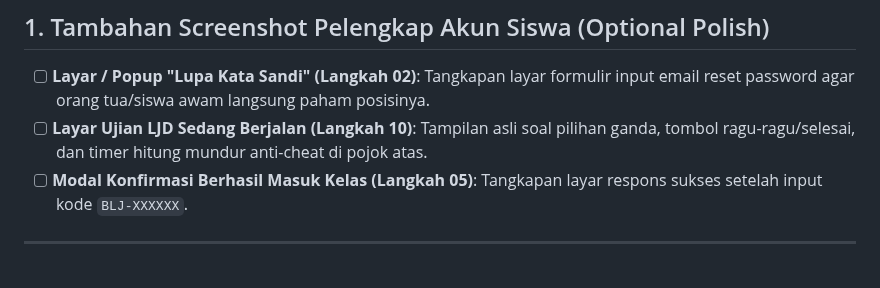
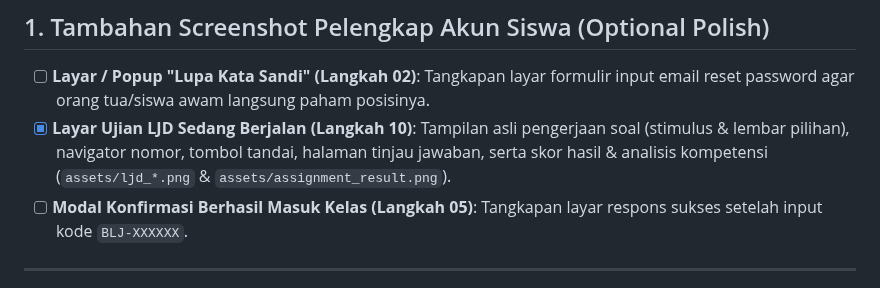
Before and after one commit to errorcript/belajarplus-tutorial, a Markdown page: TODO_NEXT.md, the part around the change. Drawn GitHub-style.

Commit message:
feat: lengkapi alur pengerjaan tugas dan ujian LJD siswa dengan screenshot asli dan tinjau jawaban

```diff
--- a/TODO_NEXT.md
+++ b/TODO_NEXT.md
@@ -2,7 +2,7 @@
 
 ## 1. Tambahan Screenshot Pelengkap Akun Siswa (Optional Polish)
 - [ ] **Layar / Popup "Lupa Kata Sandi" (Langkah 02)**: Tangkapan layar formulir input email reset password agar orang tua/siswa awam langsung paham posisinya.
-- [ ] **Layar Ujian LJD Sedang Berjalan (Langkah 10)**: Tampilan asli soal pilihan ganda, tombol ragu-ragu/selesai, dan timer hitung mundur anti-cheat di pojok atas.
+- [x] **Layar Ujian LJD Sedang Berjalan (Langkah 10)**: Tampilan asli pengerjaan soal (stimulus & lembar pilihan), navigator nomor, tombol tandai, halaman tinjau jawaban, serta skor hasil & analisis kompetensi (`assets/ljd_*.png` & `assets/assignment_result.png`).
 - [ ] **Modal Konfirmasi Berhasil Masuk Kelas (Langkah 05)**: Tangkapan layar respons sukses setelah input kode `BLJ-XXXXXX`.
 
 ---
```
Also changed, not shown: assets/ljd_analisis_kompetensi.png (added), assets/ljd_hasil_skor.png (added), assets/ljd_lembar_jawaban.png (added), assets/ljd_soal_stimulus.png (added), assets/ljd_tinjau_jawaban.png (added), 2 other files.
